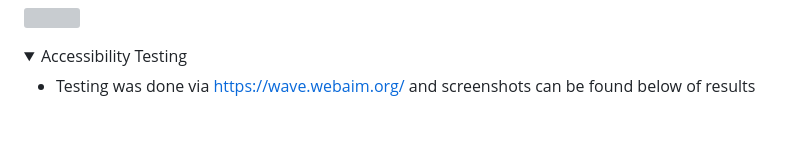
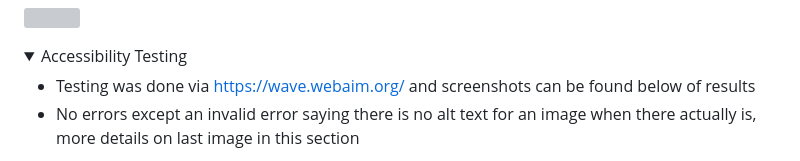
Before and after one commit to AlexBuzea/spartan-gym, a Markdown page: README.md, the part around the change printed below. Drawn GitHub-style; folded sections open; blank space fills up the shorter version; grey boxes are pictures that could not be loaded.

Commit message:
added accessibility testing images to readme file

```diff
--- a/README.md
+++ b/README.md
@@ -248,4 +248,5 @@ The page is structured in an easy to use and intuitive way and it's designed to
 <details><summary>Accessibility Testing</summary>
 
 * Testing was done via https://wave.webaim.org/ and screenshots can be found below of results
+* No errors except an invalid error saying there is no alt text for an image when there actually is, more details on last image in this section
 
```
Also changed, not shown: other parts of README.md (+19 -0 lines), assets/images/testing/accessibility-test-homepage.PNG (added), 5 other files.
